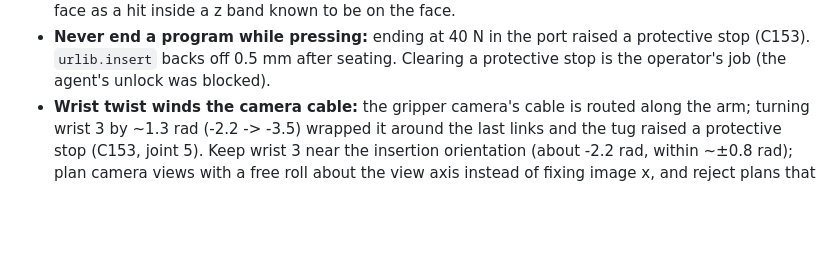
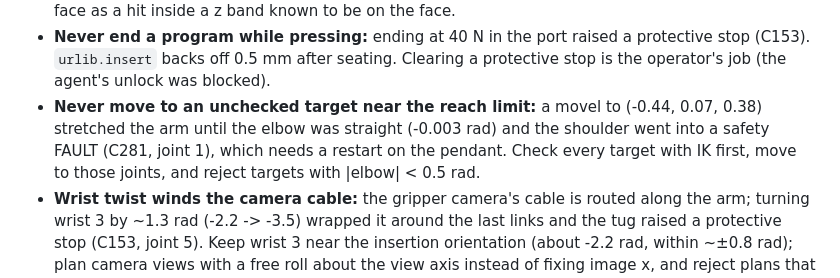
Before and after one commit to DeepSharkH/order2cobot, a Markdown page: porttest/LEARNINGS.md, the part around the change. Drawn GitHub-style; blank space fills up the shorter version.

Commit message:
porttest: learnings - reach-limit fault, IK-check every target
Co-Authored-By: Claude Opus 5.5 <noreply@anthropic.com>

```diff
--- a/porttest/LEARNINGS.md
+++ b/porttest/LEARNINGS.md
@@ -160,6 +160,10 @@ Port 1 seated by the robot without hints: link up 1000 Mb/s full, 0 flaps.
 - **Never end a program while pressing:** ending at 40 N in the port raised a protective
   stop (C153). `urlib.insert` backs off 0.5 mm after seating. Clearing a protective stop
   is the operator's job (the agent's unlock was blocked).
+- **Never move to an unchecked target near the reach limit:** a movel to (-0.44, 0.07, 0.38)
+  stretched the arm until the elbow was straight (-0.003 rad) and the shoulder went into a
+  safety FAULT (C281, joint 1), which needs a restart on the pendant. Check every target with
+  IK first, move to those joints, and reject targets with |elbow| < 0.5 rad.
 - **Wrist twist winds the camera cable:** the gripper camera's cable is routed along the
   arm; turning wrist 3 by ~1.3 rad (-2.2 -> -3.5) wrapped it around the last links and the
   tug raised a protective stop (C153, joint 5). Keep wrist 3 near the insertion orientation
```
